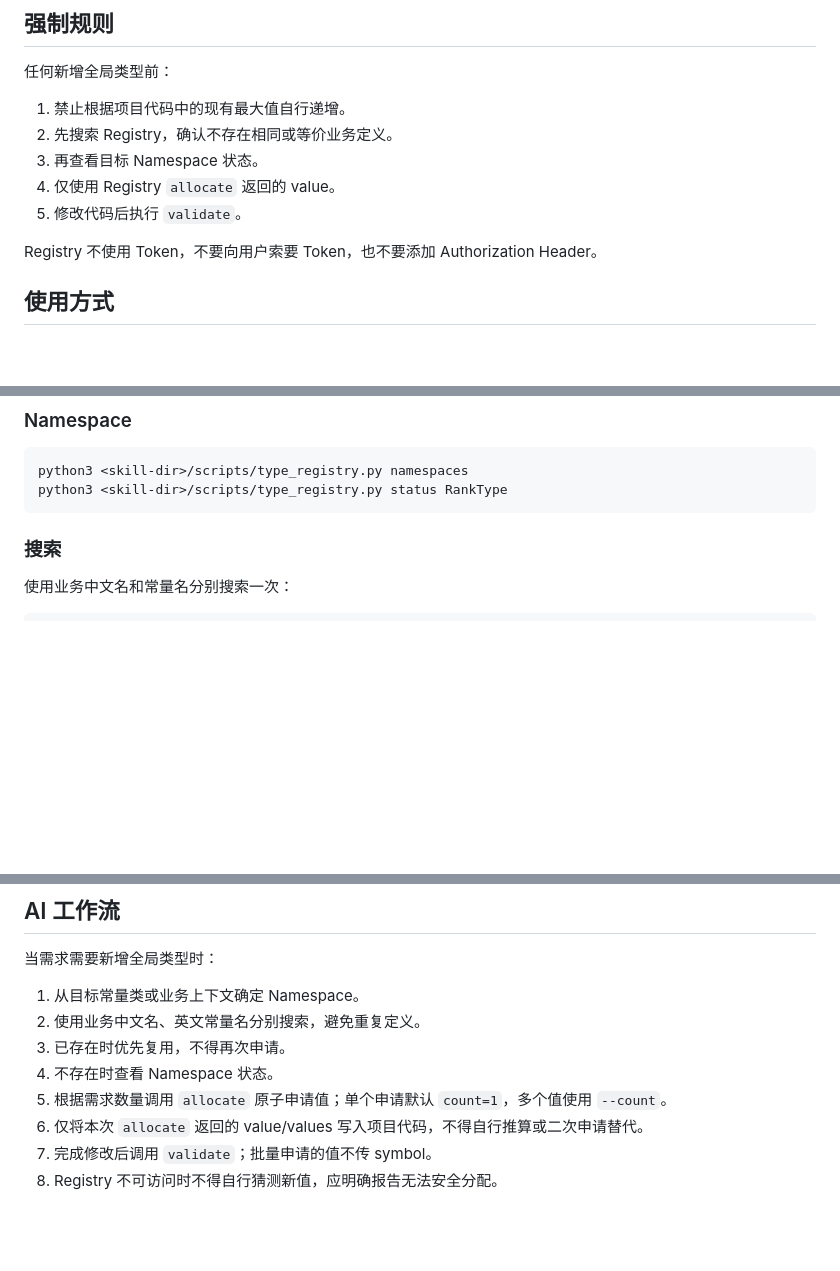
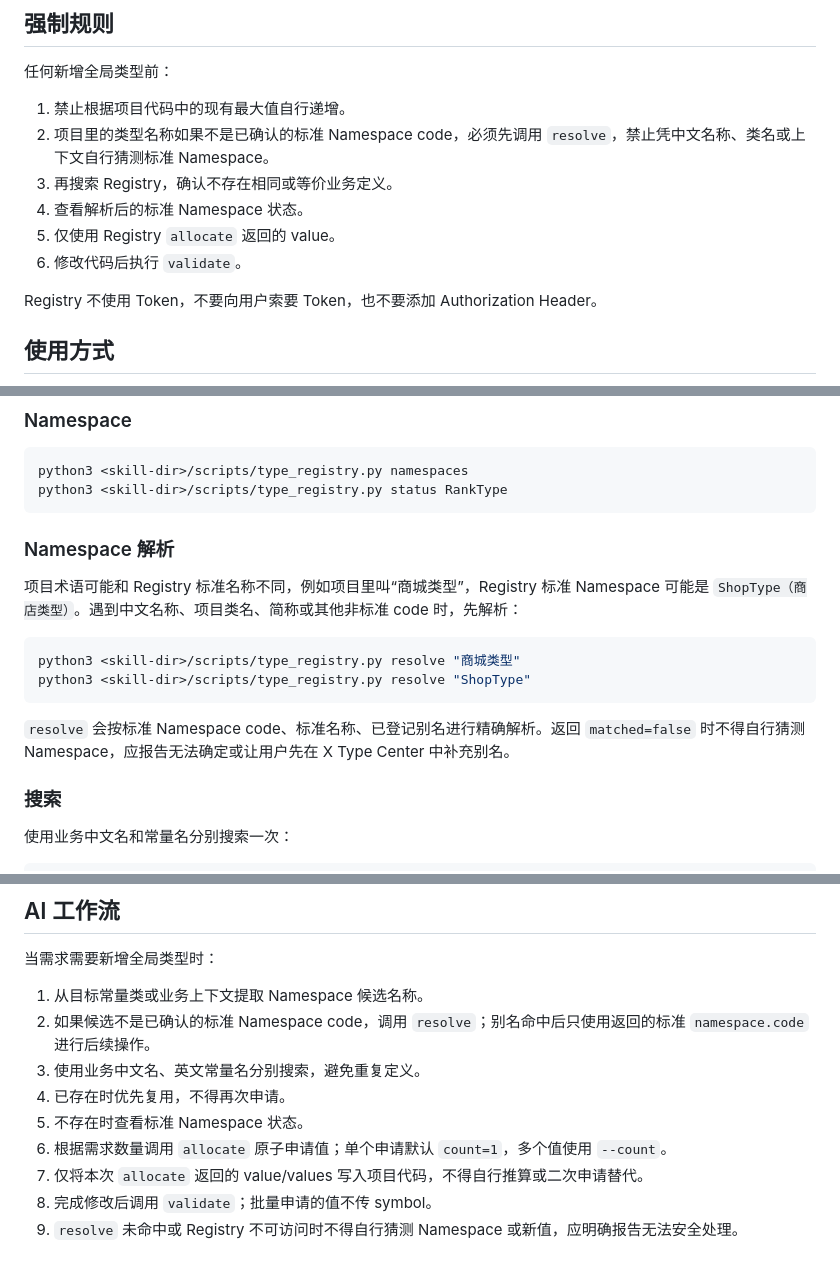
Before and after one commit to hctty27/x-type-center, a Markdown page: skills/type-registry/SKILL.md, 3 parts joined by grey strips. Drawn GitHub-style; blank space fills up the shorter version.

Commit message:
docs: teach skill to resolve namespace aliases

````diff
--- a/skills/type-registry/SKILL.md
+++ b/skills/type-registry/SKILL.md
@@ -10,10 +10,11 @@ description: 跨项目全局类型查询、申请和校验。新增或修改 Act
 任何新增全局类型前：
 
 1. 禁止根据项目代码中的现有最大值自行递增。
-2. 先搜索 Registry，确认不存在相同或等价业务定义。
-3. 再查看目标 Namespace 状态。
-4. 仅使用 Registry `allocate` 返回的 value。
-5. 修改代码后执行 `validate`。
+2. 项目里的类型名称如果不是已确认的标准 Namespace code，必须先调用 `resolve`，禁止凭中文名称、类名或上下文自行猜测标准 Namespace。
+3. 再搜索 Registry，确认不存在相同或等价业务定义。
+4. 查看解析后的标准 Namespace 状态。
+5. 仅使用 Registry `allocate` 返回的 value。
+6. 修改代码后执行 `validate`。
 
 Registry 不使用 Token，不要向用户索要 Token，也不要添加 Authorization Header。
 
@@ -38,6 +39,17 @@ config.json
 python3 <skill-dir>/scripts/type_registry.py namespaces
 python3 <skill-dir>/scripts/type_registry.py status RankType
 ```
+
+### Namespace 解析
+
+项目术语可能和 Registry 标准名称不同，例如项目里叫“商城类型”，Registry 标准 Namespace 可能是 `ShopType（商店类型）`。遇到中文名称、项目类名、简称或其他非标准 code 时，先解析：
+
+```bash
+python3 <skill-dir>/scripts/type_registry.py resolve "商城类型"
+python3 <skill-dir>/scripts/type_registry.py resolve "ShopType"
+```
+
+`resolve` 会按标准 Namespace code、标准名称、已登记别名进行精确解析。返回 `matched=false` 时不得自行猜测 Namespace，应报告无法确定或让用户先在 X Type Center 中补充别名。
 
 ### 搜索
 
@@ -109,11 +121,12 @@ python3 <skill-dir>/scripts/type_registry.py validate \
 
 当需求需要新增全局类型时：
 
-1. 从目标常量类或业务上下文确定 Namespace。
-2. 使用业务中文名、英文常量名分别搜索，避免重复定义。
-3. 已存在时优先复用，不得再次申请。
-4. 不存在时查看 Namespace 状态。
-5. 根据需求数量调用 `allocate` 原子申请值；单个申请默认 `count=1`，多个值使用 `--count`。
-6. 仅将本次 `allocate` 返回的 value/values 写入项目代码，不得自行推算或二次申请替代。
-7. 完成修改后调用 `validate`；批量申请的值不传 symbol。
-8. Registry 不可访问时不得自行猜测新值，应明确报告无法安全分配。
+1. 从目标常量类或业务上下文提取 Namespace 候选名称。
+2. 如果候选不是已确认的标准 Namespace code，调用 `resolve`；别名命中后只使用返回的标准 `namespace.code` 进行后续操作。
+3. 使用业务中文名、英文常量名分别搜索，避免重复定义。
+4. 已存在时优先复用，不得再次申请。
+5. 不存在时查看标准 Namespace 状态。
+6. 根据需求数量调用 `allocate` 原子申请值；单个申请默认 `count=1`，多个值使用 `--count`。
+7. 仅将本次 `allocate` 返回的 value/values 写入项目代码，不得自行推算或二次申请替代。
+8. 完成修改后调用 `validate`；批量申请的值不传 symbol。
+9. `resolve` 未命中或 Registry 不可访问时不得自行猜测 Namespace 或新值，应明确报告无法安全处理。
````
